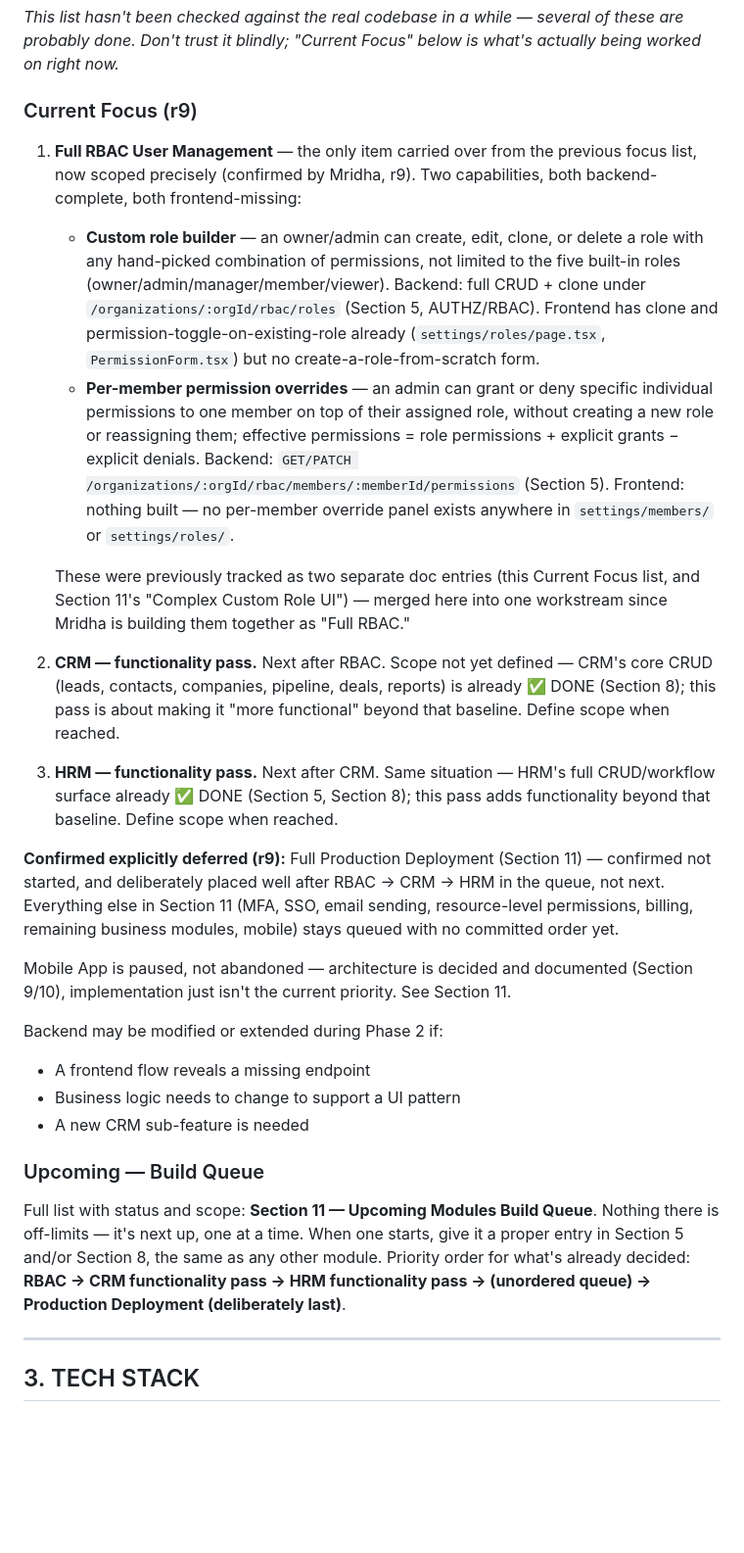
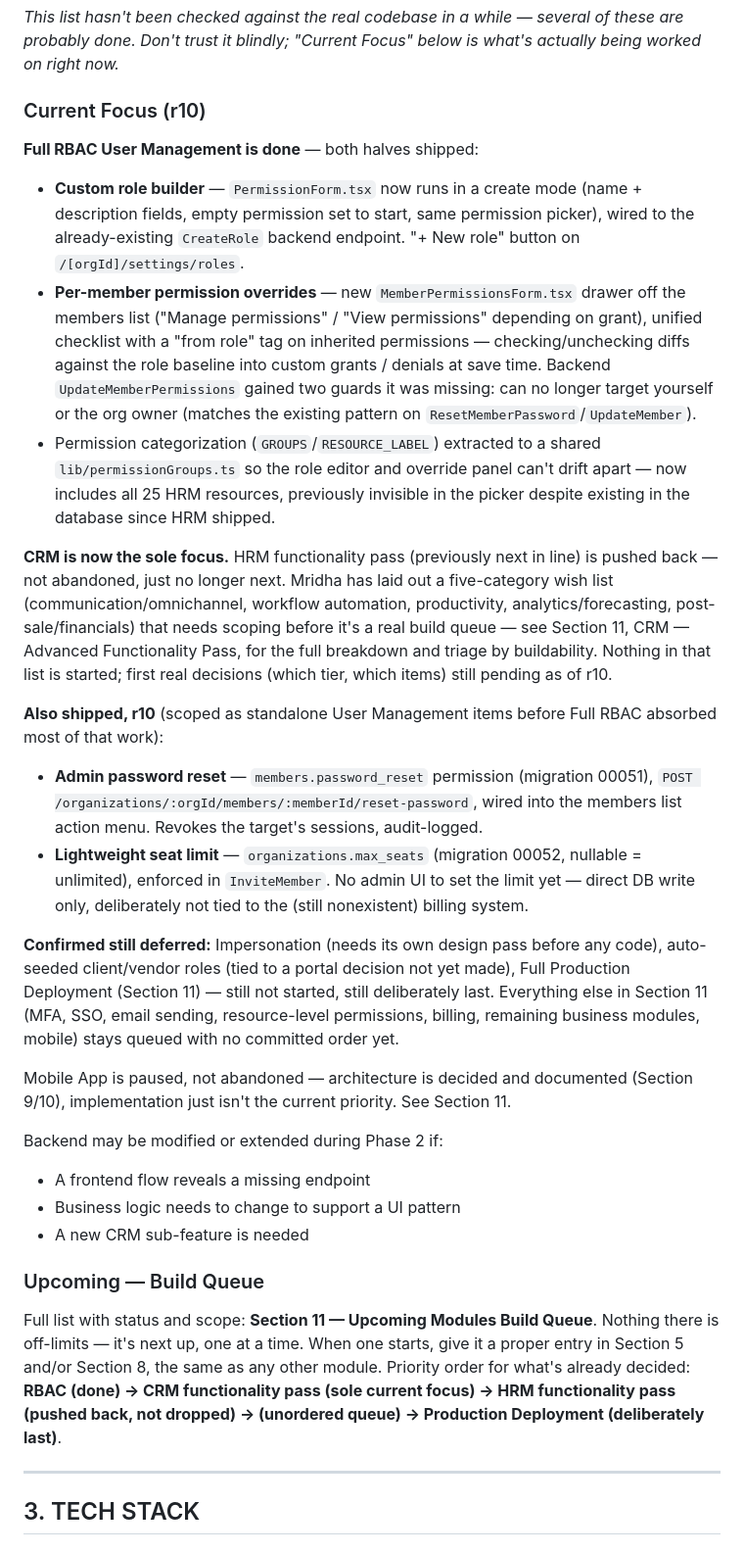
Before and after one commit to jahid4k/business_saas, a Markdown page: docs/Project_Instruction.md, the part around one of its changes. Shown at 98% size. Rendered like a GitHub page; blank space fills up the shorter version.

```diff
--- a/docs/Project_Instruction.md
+++ b/docs/Project_Instruction.md
@@ -61,18 +61,22 @@ Active work:
 
 _This list hasn't been checked against the real codebase in a while — several of these are probably done. Don't trust it blindly; "Current Focus" below is what's actually being worked on right now._
 
-### Current Focus (r9)
+### Current Focus (r10)
 
-1. **Full RBAC User Management** — the only item carried over from the previous focus list, now scoped precisely (confirmed by Mridha, r9). Two capabilities, both backend-complete, both frontend-missing:
-   - **Custom role builder** — an owner/admin can create, edit, clone, or delete a role with any hand-picked combination of permissions, not limited to the five built-in roles (owner/admin/manager/member/viewer). Backend: full CRUD + clone under `/organizations/:orgId/rbac/roles` (Section 5, AUTHZ/RBAC). Frontend has clone and permission-toggle-on-existing-role already (`settings/roles/page.tsx`, `PermissionForm.tsx`) but no create-a-role-from-scratch form.
-   - **Per-member permission overrides** — an admin can grant or deny specific individual permissions to one member on top of their assigned role, without creating a new role or reassigning them; effective permissions = role permissions + explicit grants − explicit denials. Backend: `GET/PATCH /organizations/:orgId/rbac/members/:memberId/permissions` (Section 5). Frontend: nothing built — no per-member override panel exists anywhere in `settings/members/` or `settings/roles/`.
+**Full RBAC User Management is done** — both halves shipped:
 
-   These were previously tracked as two separate doc entries (this Current Focus list, and Section 11's "Complex Custom Role UI") — merged here into one workstream since Mridha is building them together as "Full RBAC."
+- **Custom role builder** — `PermissionForm.tsx` now runs in a create mode (name + description fields, empty permission set to start, same permission picker), wired to the already-existing `CreateRole` backend endpoint. "+ New role" button on `/[orgId]/settings/roles`.
+- **Per-member permission overrides** — new `MemberPermissionsForm.tsx` drawer off the members list ("Manage permissions" / "View permissions" depending on grant), unified checklist with a "from role" tag on inherited permissions — checking/unchecking diffs against the role baseline into custom grants / denials at save time. Backend `UpdateMemberPermissions` gained two guards it was missing: can no longer target yourself or the org owner (matches the existing pattern on `ResetMemberPassword`/`UpdateMember`).
+- Permission categorization (`GROUPS`/`RESOURCE_LABEL`) extracted to a shared `lib/permissionGroups.ts` so the role editor and override panel can't drift apart — now includes all 25 HRM resources, previously invisible in the picker despite existing in the database since HRM shipped.
 
-2. **CRM — functionality pass.** Next after RBAC. Scope not yet defined — CRM's core CRUD (leads, contacts, companies, pipeline, deals, reports) is already ✅ DONE (Section 8); this pass is about making it "more functional" beyond that baseline. Define scope when reached.
-3. **HRM — functionality pass.** Next after CRM. Same situation — HRM's full CRUD/workflow surface already ✅ DONE (Section 5, Section 8); this pass adds functionality beyond that baseline. Define scope when reached.
+**CRM is now the sole focus.** HRM functionality pass (previously next in line) is pushed back — not abandoned, just no longer next. Mridha has laid out a five-category wish list (communication/omnichannel, workflow automation, productivity, analytics/forecasting, post-sale/financials) that needs scoping before it's a real build queue — see Section 11, CRM — Advanced Functionality Pass, for the full breakdown and triage by buildability. Nothing in that list is started; first real decisions (which tier, which items) still pending as of r10.
 
-**Confirmed explicitly deferred (r9):** Full Production Deployment (Section 11) — confirmed not started, and deliberately placed well after RBAC → CRM → HRM in the queue, not next. Everything else in Section 11 (MFA, SSO, email sending, resource-level permissions, billing, remaining business modules, mobile) stays queued with no committed order yet.
+**Also shipped, r10** (scoped as standalone User Management items before Full RBAC absorbed most of that work):
+
+- **Admin password reset** — `members.password_reset` permission (migration 00051), `POST /organizations/:orgId/members/:memberId/reset-password`, wired into the members list action menu. Revokes the target's sessions, audit-logged.
+- **Lightweight seat limit** — `organizations.max_seats` (migration 00052, nullable = unlimited), enforced in `InviteMember`. No admin UI to set the limit yet — direct DB write only, deliberately not tied to the (still nonexistent) billing system.
+
+**Confirmed still deferred:** Impersonation (needs its own design pass before any code), auto-seeded client/vendor roles (tied to a portal decision not yet made), Full Production Deployment (Section 11) — still not started, still deliberately last. Everything else in Section 11 (MFA, SSO, email sending, resource-level permissions, billing, remaining business modules, mobile) stays queued with no committed order yet.
 
 Mobile App is paused, not abandoned — architecture is decided and documented (Section 9/10), implementation just isn't the current priority. See Section 11.
 
@@ -84,7 +88,7 @@ Backend may be modified or extended during Phase 2 if:
 
 ### Upcoming — Build Queue
 
-Full list with status and scope: **Section 11 — Upcoming Modules Build Queue**. Nothing there is off-limits — it's next up, one at a time. When one starts, give it a proper entry in Section 5 and/or Section 8, the same as any other module. Priority order for what's already decided: **RBAC → CRM functionality pass → HRM functionality pass → (unordered queue) → Production Deployment (deliberately last)**.
+Full list with status and scope: **Section 11 — Upcoming Modules Build Queue**. Nothing there is off-limits — it's next up, one at a time. When one starts, give it a proper entry in Section 5 and/or Section 8, the same as any other module. Priority order for what's already decided: **RBAC (done) → CRM functionality pass (sole current focus) → HRM functionality pass (pushed back, not dropped) → (unordered queue) → Production Deployment (deliberately last)**.
 
 ---
 
```
Also changed, not shown: other parts of docs/Project_Instruction.md (+55 -21 lines), docs/businesssaas-6-month-roadmap_July_to_December.md (deleted, +0 -233 lines).
